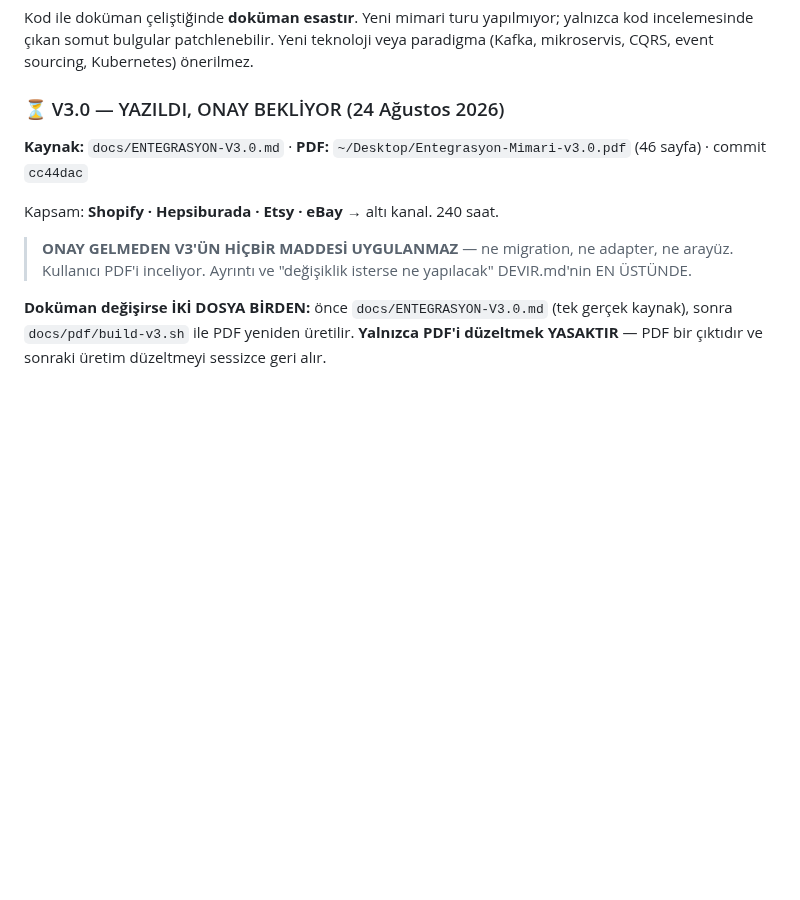
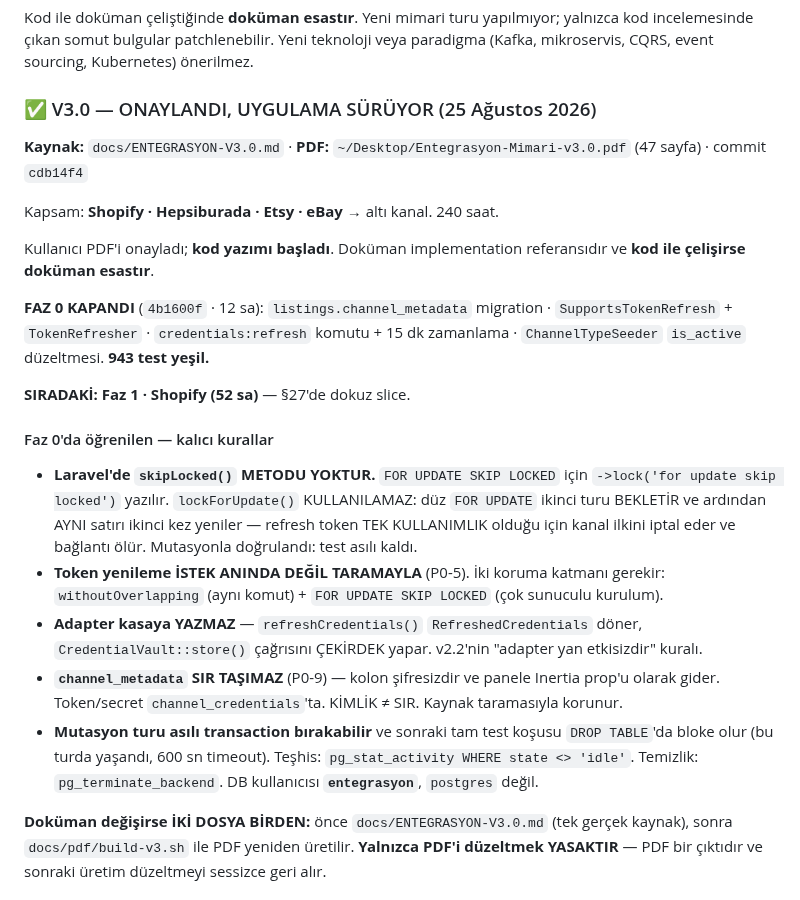
Before and after one commit to ahmethamdi/entegrasyon, a Markdown page: CLAUDE.md, the part around the change. GitHub-like rendering; blank space fills up the shorter version.

Commit message:
CLAUDE.md: V3.0 onaylandı, Faz 0 kapandı — kalıcı kurallar eklendi
Faz 0'da öğrenilenler proje kurallarına taşındı: Laravel'de skipLocked()
metodu yok (lock('for update skip locked') yazılır), token yenileme
taramayla yapılır, adapter kasaya yazmaz, channel_metadata sır taşımaz,
mutasyon turu asılı transaction bırakıp sonraki test koşusunu bloke eder.

Co-Authored-By: Claude Opus 5 (1M context) <noreply@anthropic.com>

```diff
--- a/CLAUDE.md
+++ b/CLAUDE.md
@@ -13,16 +13,44 @@ Kod ile doküman çeliştiğinde **doküman esastır**. Yeni mimari turu yapılm
 yalnızca kod incelemesinde çıkan somut bulgular patchlenebilir. Yeni teknoloji
 veya paradigma (Kafka, mikroservis, CQRS, event sourcing, Kubernetes) önerilmez.
 
-### ⏳ V3.0 — YAZILDI, ONAY BEKLİYOR (24 Ağustos 2026)
+### ✅ V3.0 — ONAYLANDI, UYGULAMA SÜRÜYOR (25 Ağustos 2026)
 
 **Kaynak:** `docs/ENTEGRASYON-V3.0.md` · **PDF:**
-`~/Desktop/Entegrasyon-Mimari-v3.0.pdf` (46 sayfa) · commit `cc44dac`
+`~/Desktop/Entegrasyon-Mimari-v3.0.pdf` (47 sayfa) · commit `cdb14f4`
 
 Kapsam: **Shopify · Hepsiburada · Etsy · eBay** → altı kanal. 240 saat.
 
-> **ONAY GELMEDEN V3'ÜN HİÇBİR MADDESİ UYGULANMAZ** — ne migration, ne
-> adapter, ne arayüz. Kullanıcı PDF'i inceliyor. Ayrıntı ve "değişiklik
-> isterse ne yapılacak" DEVIR.md'nin EN ÜSTÜNDE.
+Kullanıcı PDF'i onayladı; **kod yazımı başladı**. Doküman implementation
+referansıdır ve **kod ile çelişirse doküman esastır**.
+
+**FAZ 0 KAPANDI** (`4b1600f` · 12 sa): `listings.channel_metadata`
+migration · `SupportsTokenRefresh` + `TokenRefresher` ·
+`credentials:refresh` komutu + 15 dk zamanlama · `ChannelTypeSeeder`
+`is_active` düzeltmesi. **943 test yeşil.**
+
+**SIRADAKİ: Faz 1 · Shopify (52 sa)** — §27'de dokuz slice.
+
+#### Faz 0'da öğrenilen — kalıcı kurallar
+
+- **Laravel'de `skipLocked()` METODU YOKTUR.** `FOR UPDATE SKIP LOCKED`
+  için `->lock('for update skip locked')` yazılır. `lockForUpdate()`
+  KULLANILAMAZ: düz `FOR UPDATE` ikinci turu BEKLETİR ve ardından AYNI
+  satırı ikinci kez yeniler — refresh token TEK KULLANIMLIK olduğu için
+  kanal ilkini iptal eder ve bağlantı ölür. Mutasyonla doğrulandı: test
+  asılı kaldı.
+- **Token yenileme İSTEK ANINDA DEĞİL TARAMAYLA** (P0-5). İki koruma
+  katmanı gerekir: `withoutOverlapping` (aynı komut) + `FOR UPDATE SKIP
+  LOCKED` (çok sunuculu kurulum).
+- **Adapter kasaya YAZMAZ** — `refreshCredentials()` `RefreshedCredentials`
+  döner, `CredentialVault::store()` çağrısını ÇEKİRDEK yapar. v2.2'nin
+  "adapter yan etkisizdir" kuralı.
+- **`channel_metadata` SIR TAŞIMAZ** (P0-9) — kolon şifresizdir ve panele
+  Inertia prop'u olarak gider. Token/secret `channel_credentials`'ta.
+  KİMLİK ≠ SIR. Kaynak taramasıyla korunur.
+- **Mutasyon turu asılı transaction bırakabilir** ve sonraki tam test
+  koşusu `DROP TABLE`'da bloke olur (bu turda yaşandı, 600 sn timeout).
+  Teşhis: `pg_stat_activity WHERE state <> 'idle'`. Temizlik:
+  `pg_terminate_backend`. DB kullanıcısı **`entegrasyon`**, `postgres` değil.
 
 **Doküman değişirse İKİ DOSYA BİRDEN:** önce `docs/ENTEGRASYON-V3.0.md`
 (tek gerçek kaynak), sonra `docs/pdf/build-v3.sh` ile PDF yeniden
```
